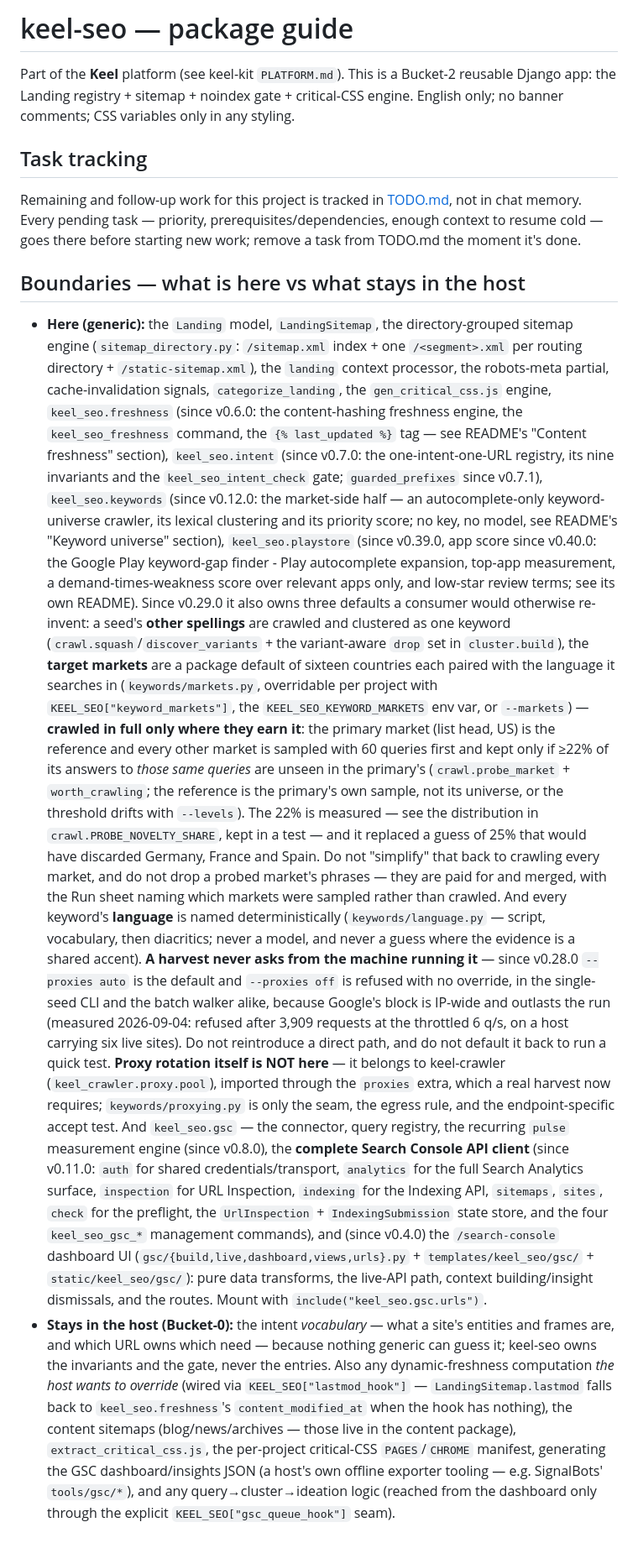
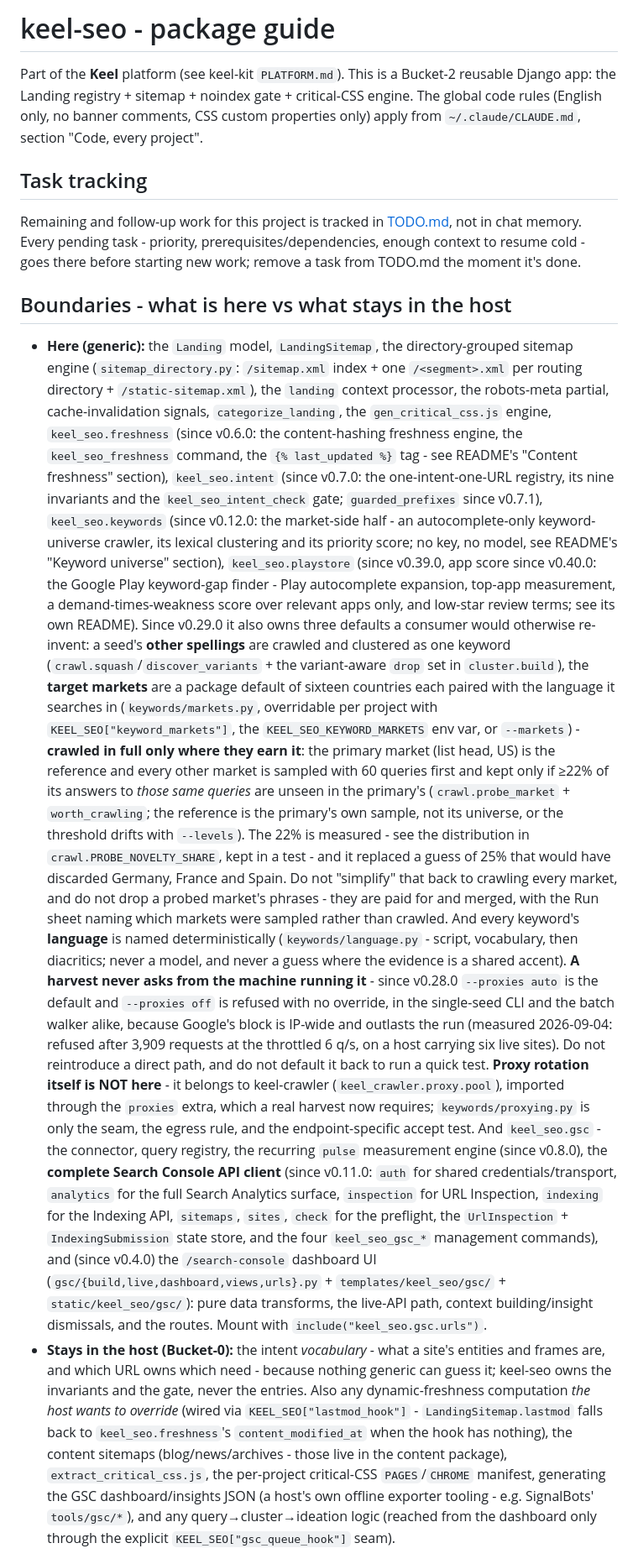
Before and after one commit to miladsafaei-me/keel-seo, a Markdown page: CLAUDE.md, the part around one of its changes. Shown at 84% size. Drawn GitHub-style.

Commit message:
docs: align the package guide with the code and the global rules
Applied from the 2026-11-13 audit of instruction documents: stale facts corrected against the code, duplicated rules replaced by pointers, long manuals moved verbatim with a trigger left behind. Each change was checked by an independent verifier for lost content.

Co-Authored-By: Claude Fable 5.2 <noreply@anthropic.com>

```diff
--- a/CLAUDE.md
+++ b/CLAUDE.md
@@ -1,25 +1,26 @@
-# keel-seo — package guide
+# keel-seo - package guide
 
 Part of the **Keel** platform (see keel-kit `PLATFORM.md`). This is a Bucket-2
 reusable Django app: the Landing registry + sitemap + noindex gate + critical-CSS
-engine. English only; no banner comments; CSS variables only in any styling.
+engine. The global code rules (English only, no banner comments, CSS custom properties
+only) apply from `~/.claude/CLAUDE.md`, section "Code, every project".
 
 ## Task tracking
 
-Remaining and follow-up work for this project is tracked in [TODO.md](TODO.md), not in chat memory. Every pending task — priority, prerequisites/dependencies, enough context to resume cold — goes there before starting new work; remove a task from TODO.md the moment it's done.
+Remaining and follow-up work for this project is tracked in [TODO.md](TODO.md), not in chat memory. Every pending task - priority, prerequisites/dependencies, enough context to resume cold - goes there before starting new work; remove a task from TODO.md the moment it's done.
 
-## Boundaries — what is here vs what stays in the host
+## Boundaries - what is here vs what stays in the host
 
 - **Here (generic):** the `Landing` model, `LandingSitemap`, the directory-grouped
   sitemap engine (`sitemap_directory.py`: `/sitemap.xml` index + one `/<segment>.xml`
   per routing directory + `/static-sitemap.xml`), the `landing` context processor, the
   robots-meta partial, cache-invalidation signals, `categorize_landing`, the
   `gen_critical_css.js` engine, `keel_seo.freshness` (since v0.6.0: the content-hashing
-  freshness engine, the `keel_seo_freshness` command, the `{% last_updated %}` tag —
+  freshness engine, the `keel_seo_freshness` command, the `{% last_updated %}` tag -
   see README's "Content freshness" section), `keel_seo.intent` (since v0.7.0: the
   one-intent-one-URL registry, its nine invariants and the `keel_seo_intent_check`
   gate; `guarded_prefixes` since v0.7.1), `keel_seo.keywords` (since v0.12.0: the
-  market-side half — an autocomplete-only keyword-universe crawler, its lexical
+  market-side half - an autocomplete-only keyword-universe crawler, its lexical
   clustering and its priority score; no key, no model, see README's "Keyword
   universe" section), `keel_seo.playstore` (since v0.39.0, app score since v0.40.0: the Google Play
   keyword-gap finder - Play autocomplete expansion, top-app measurement, a
@@ -30,30 +31,30 @@ Remaining and follow-up work for this project is tracked in [TODO.md](TODO.md),
   in `cluster.build`), the **target markets** are a package default of sixteen
   countries each paired with the language it searches in (`keywords/markets.py`,
   overridable per project with `KEEL_SEO["keyword_markets"]`, the
-  `KEEL_SEO_KEYWORD_MARKETS` env var, or `--markets`) — **crawled in full only
+  `KEEL_SEO_KEYWORD_MARKETS` env var, or `--markets`) - **crawled in full only
   where they earn it**: the primary market (list head, US) is the reference and
   every other market is sampled with 60 queries first and kept only if ≥22% of
   its answers to *those same queries* are unseen in the primary's
   (`crawl.probe_market` + `worth_crawling`; the reference is the primary's own
   sample, not its universe, or the threshold drifts with `--levels`). The 22%
-  is measured — see the distribution in `crawl.PROBE_NOVELTY_SHARE`, kept in a
-  test — and it replaced a guess of 25% that would have discarded Germany,
+  is measured - see the distribution in `crawl.PROBE_NOVELTY_SHARE`, kept in a
+  test - and it replaced a guess of 25% that would have discarded Germany,
   France and Spain. Do not "simplify" that back to crawling every market, and
-  do not drop a probed market's phrases — they are paid for and merged, with the
+  do not drop a probed market's phrases - they are paid for and merged, with the
   Run sheet naming which markets were sampled rather than crawled. And every
   keyword's
-  **language** is named deterministically (`keywords/language.py` — script,
+  **language** is named deterministically (`keywords/language.py` - script,
   vocabulary, then diacritics; never a model, and never a guess where the
-  evidence is a shared accent). **A harvest never asks from the machine running it** —
+  evidence is a shared accent). **A harvest never asks from the machine running it** -
   since v0.28.0 `--proxies auto` is the default and `--proxies off` is refused
   with no override, in the single-seed CLI and the batch walker alike, because
   Google's block is IP-wide and outlasts the run (measured 2026-09-04: refused
   after 3,909 requests at the throttled 6 q/s, on a host carrying six live
   sites). Do not reintroduce a direct path, and do not default it back to run a
-  quick test. **Proxy rotation itself is NOT here** — it belongs to keel-crawler
+  quick test. **Proxy rotation itself is NOT here** - it belongs to keel-crawler
   (`keel_crawler.proxy.pool`), imported through the `proxies` extra, which a real
   harvest now requires; `keywords/proxying.py` is only the seam, the egress rule,
-  and the endpoint-specific accept test. And `keel_seo.gsc` — the connector, query
+  and the endpoint-specific accept test. And `keel_seo.gsc` - the connector, query
   registry, the recurring `pulse` measurement engine (since v0.8.0), the **complete
   Search Console API client** (since v0.11.0: `auth` for shared credentials/transport,
   `analytics` for the full Search Analytics surface, `inspection` for URL Inspection,
@@ -65,13 +66,13 @@ Remaining and follow-up work for this project is tracked in [TODO.md](TODO.md),
   `static/keel_seo/gsc/`): pure data transforms, the live-API path, context
   building/insight dismissals, and the routes. Mount with
   `include("keel_seo.gsc.urls")`.
-- **Stays in the host (Bucket-0):** the intent *vocabulary* — what a site's entities
-  and frames are, and which URL owns which need — because nothing generic can guess it;
+- **Stays in the host (Bucket-0):** the intent *vocabulary* - what a site's entities
+  and frames are, and which URL owns which need - because nothing generic can guess it;
   keel-seo owns the invariants and the gate, never the entries. Also any
-  dynamic-freshness computation *the host wants to override* (wired via `KEEL_SEO["lastmod_hook"]` — `LandingSitemap.lastmod` falls
+  dynamic-freshness computation *the host wants to override* (wired via `KEEL_SEO["lastmod_hook"]` - `LandingSitemap.lastmod` falls
   back to `keel_seo.freshness`'s `content_modified_at` when the hook has nothing), the
-  content sitemaps (blog/news/archives — those live in the content package),
+  content sitemaps (blog/news/archives - those live in the content package),
   `extract_critical_css.js`, the per-project critical-CSS `PAGES`/`CHROME` manifest,
-  generating the GSC dashboard/insights JSON (a host's own offline exporter tooling —
+  generating the GSC dashboard/insights JSON (a host's own offline exporter tooling -
   e.g. SignalBots' `tools/gsc/*`), and any query→cluster→ideation logic (reached from
   the dashboard only through the explicit `KEEL_SEO["gsc_queue_hook"]` seam).
```
Also changed, not shown: other parts of CLAUDE.md (+14 -5 lines), TODO.md (+1 -0 lines).
